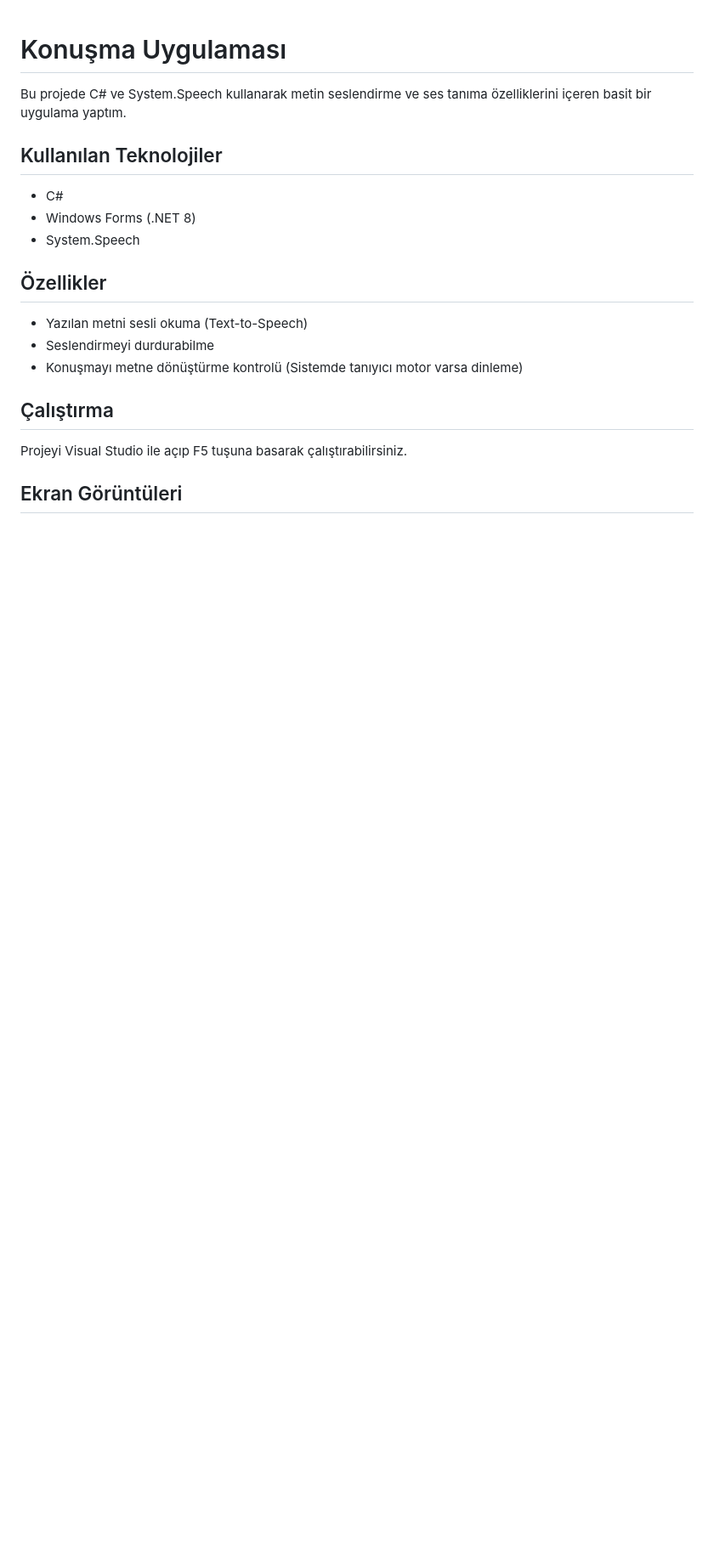
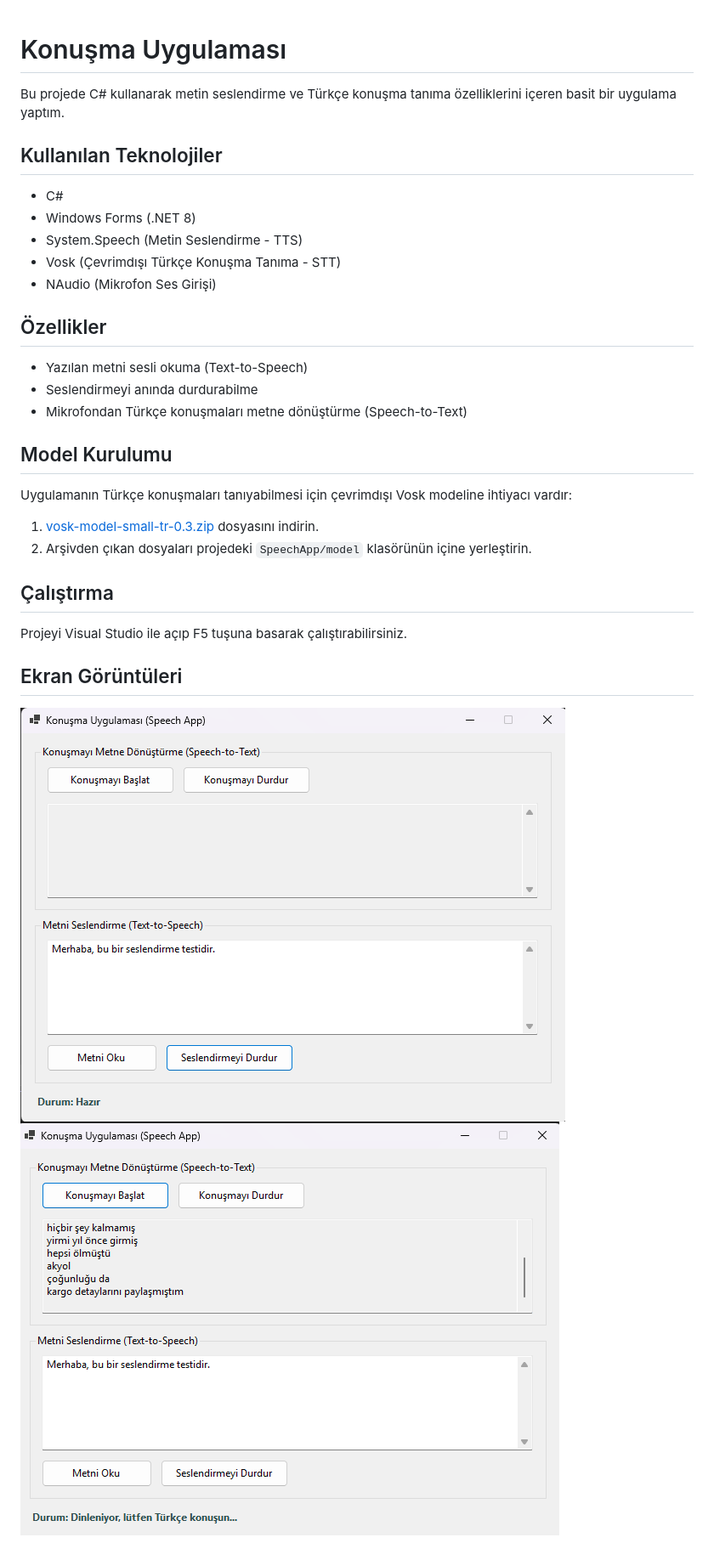
Before and after one commit to Cihanak1/OOP-SpeechApp, a Markdown page: README.md, the part around the change. Shown at 85% size. Drawn GitHub-style; pictures changed too: screenshots/ekran1.png (added), screenshots/ekran2.png (added); blank space fills up the shorter version.

Commit message:
ekran goruntuleri eklendi

```diff
--- a/README.md
+++ b/README.md
@@ -1,18 +1,27 @@
 # Konuşma Uygulaması
 
-Bu projede C# ve System.Speech kullanarak metin seslendirme ve ses tanıma özelliklerini içeren basit bir uygulama yaptım.
+Bu projede C# kullanarak metin seslendirme ve Türkçe konuşma tanıma özelliklerini içeren basit bir uygulama yaptım.
 
 ## Kullanılan Teknolojiler
 - C#
 - Windows Forms (.NET 8)
-- System.Speech
+- System.Speech (Metin Seslendirme - TTS)
+- Vosk (Çevrimdışı Türkçe Konuşma Tanıma - STT)
+- NAudio (Mikrofon Ses Girişi)
 
 ## Özellikler
 - Yazılan metni sesli okuma (Text-to-Speech)
-- Seslendirmeyi durdurabilme
-- Konuşmayı metne dönüştürme kontrolü (Sistemde tanıyıcı motor varsa dinleme)
+- Seslendirmeyi anında durdurabilme
+- Mikrofondan Türkçe konuşmaları metne dönüştürme (Speech-to-Text)
+
+## Model Kurulumu
+Uygulamanın Türkçe konuşmaları tanıyabilmesi için çevrimdışı Vosk modeline ihtiyacı vardır:
+1. [vosk-model-small-tr-0.3.zip](https://alphacephei.com/vosk/models/vosk-model-small-tr-0.3.zip) dosyasını indirin.
+2. Arşivden çıkan dosyaları projedeki `SpeechApp/model` klasörünün içine yerleştirin.
 
 ## Çalıştırma
 Projeyi Visual Studio ile açıp F5 tuşuna basarak çalıştırabilirsiniz.
 
 ## Ekran Görüntüleri
+![Başlangıç Durumu](screenshots/ekran1.png)
+![Konuşma Tanıma Testi](screenshots/ekran2.png)
```
Also changed, not shown: 3 other files.
